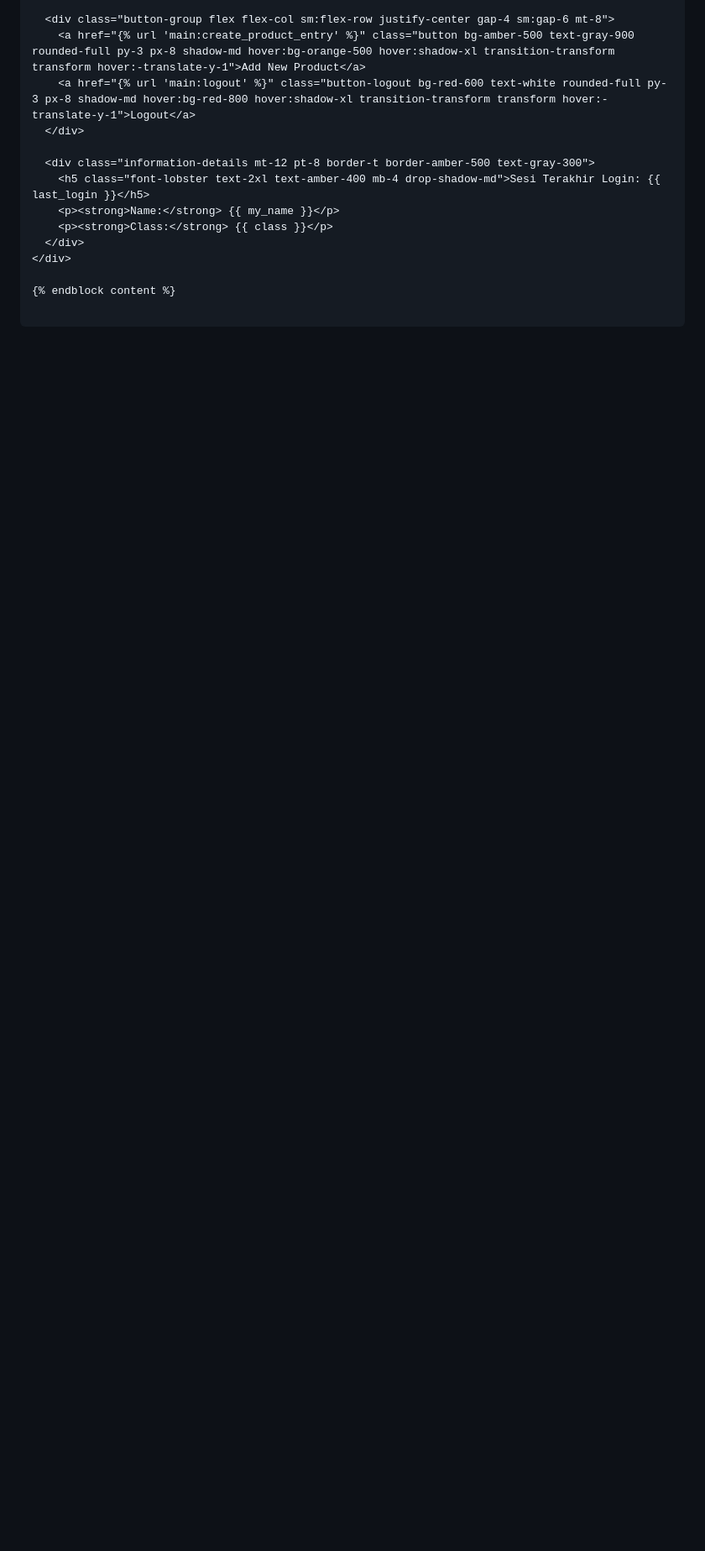
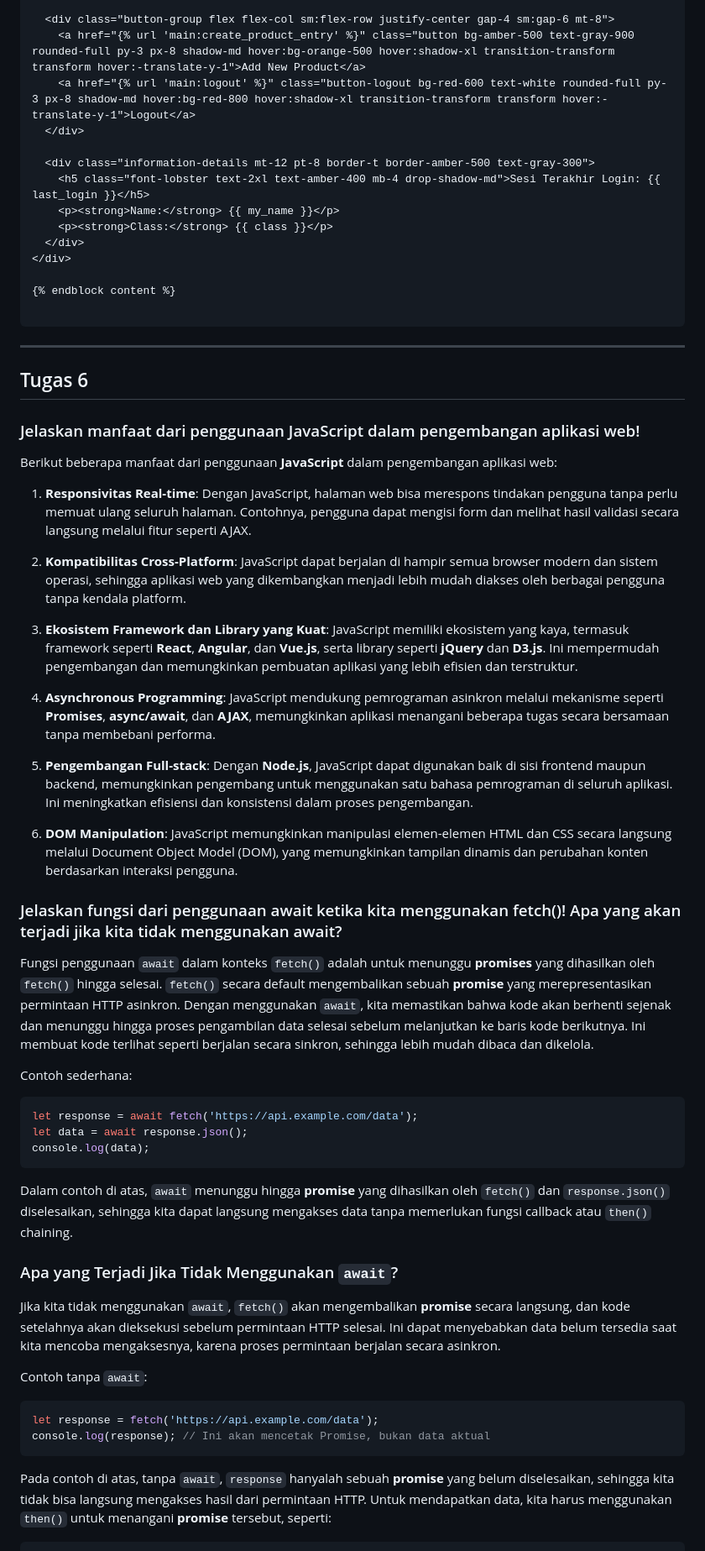
Before and after one commit to albyarto/abbey-road-store, a Markdown page: README.md, the part around one of its changes. Shown at 84% size. GitHub-like rendering; blank space fills up the shorter version.

````diff
--- a/README.md
+++ b/README.md
@@ -705,3 +705,50 @@ Berikut salah satu template HTML yang saya buat (main.html) :
 {% endblock content %}
 
 ```
+
+---
+
+## Tugas 6
+
+### Jelaskan manfaat dari penggunaan JavaScript dalam pengembangan aplikasi web!
+
+Berikut beberapa manfaat dari penggunaan **JavaScript** dalam pengembangan aplikasi web:
+
+1. **Responsivitas Real-time**: Dengan JavaScript, halaman web bisa merespons tindakan pengguna tanpa perlu memuat ulang seluruh halaman. Contohnya, pengguna dapat mengisi form dan melihat hasil validasi secara langsung melalui fitur seperti AJAX.
+
+2. **Kompatibilitas Cross-Platform**: JavaScript dapat berjalan di hampir semua browser modern dan sistem operasi, sehingga aplikasi web yang dikembangkan menjadi lebih mudah diakses oleh berbagai pengguna tanpa kendala platform.
+
+3. **Ekosistem Framework dan Library yang Kuat**: JavaScript memiliki ekosistem yang kaya, termasuk framework seperti **React**, **Angular**, dan **Vue.js**, serta library seperti **jQuery** dan **D3.js**. Ini mempermudah pengembangan dan memungkinkan pembuatan aplikasi yang lebih efisien dan terstruktur.
+
+4. **Asynchronous Programming**: JavaScript mendukung pemrograman asinkron melalui mekanisme seperti **Promises**, **async/await**, dan **AJAX**, memungkinkan aplikasi menangani beberapa tugas secara bersamaan tanpa membebani performa.
+
+5. **Pengembangan Full-stack**: Dengan **Node.js**, JavaScript dapat digunakan baik di sisi frontend maupun backend, memungkinkan pengembang untuk menggunakan satu bahasa pemrograman di seluruh aplikasi. Ini meningkatkan efisiensi dan konsistensi dalam proses pengembangan.
+
+6. **DOM Manipulation**: JavaScript memungkinkan manipulasi elemen-elemen HTML dan CSS secara langsung melalui Document Object Model (DOM), yang memungkinkan tampilan dinamis dan perubahan konten berdasarkan interaksi pengguna.
+
+### Jelaskan fungsi dari penggunaan await ketika kita menggunakan fetch()! Apa yang akan terjadi jika kita tidak menggunakan await?
+Fungsi penggunaan `await` dalam konteks `fetch()` adalah untuk menunggu **promises** yang dihasilkan oleh `fetch()` hingga selesai. `fetch()` secara default mengembalikan sebuah **promise** yang merepresentasikan permintaan HTTP asinkron. Dengan menggunakan `await`, kita memastikan bahwa kode akan berhenti sejenak dan menunggu hingga proses pengambilan data selesai sebelum melanjutkan ke baris kode berikutnya. Ini membuat kode terlihat seperti berjalan secara sinkron, sehingga lebih mudah dibaca dan dikelola.
+
+Contoh sederhana:
+
+```javascript
+let response = await fetch('https://api.example.com/data');
+let data = await response.json();
+console.log(data);
+```
+
+Dalam contoh di atas, `await` menunggu hingga **promise** yang dihasilkan oleh `fetch()` dan `response.json()` diselesaikan, sehingga kita dapat langsung mengakses data tanpa memerlukan fungsi callback atau `then()` chaining.
+
+### Apa yang Terjadi Jika Tidak Menggunakan `await`?
+
+Jika kita tidak menggunakan `await`, `fetch()` akan mengembalikan **promise** secara langsung, dan kode setelahnya akan dieksekusi sebelum permintaan HTTP selesai. Ini dapat menyebabkan data belum tersedia saat kita mencoba mengaksesnya, karena proses permintaan berjalan secara asinkron.
+
+Contoh tanpa `await`:
+
+```javascript
+let response = fetch('https://api.example.com/data');
+console.log(response); // Ini akan mencetak Promise, bukan data aktual
+```
+
+Pada contoh di atas, tanpa `await`, `response` hanyalah sebuah **promise** yang belum diselesaikan, sehingga kita tidak bisa langsung mengakses hasil dari permintaan HTTP. Untuk mendapatkan data, kita harus menggunakan `then()` untuk menangani **promise** tersebut, seperti:
+
````
Also changed, not shown: other parts of README.md (+14 -0 lines).
